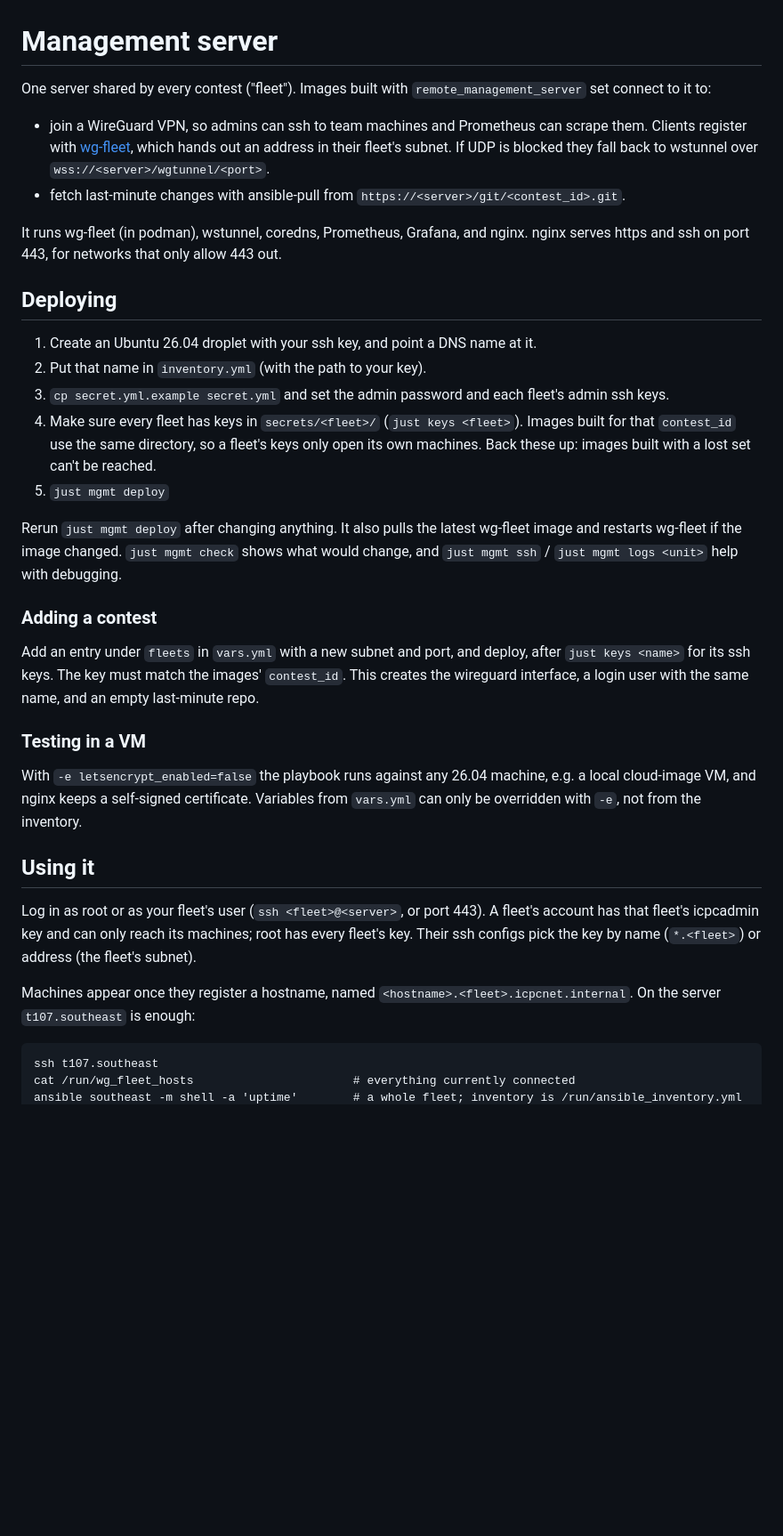
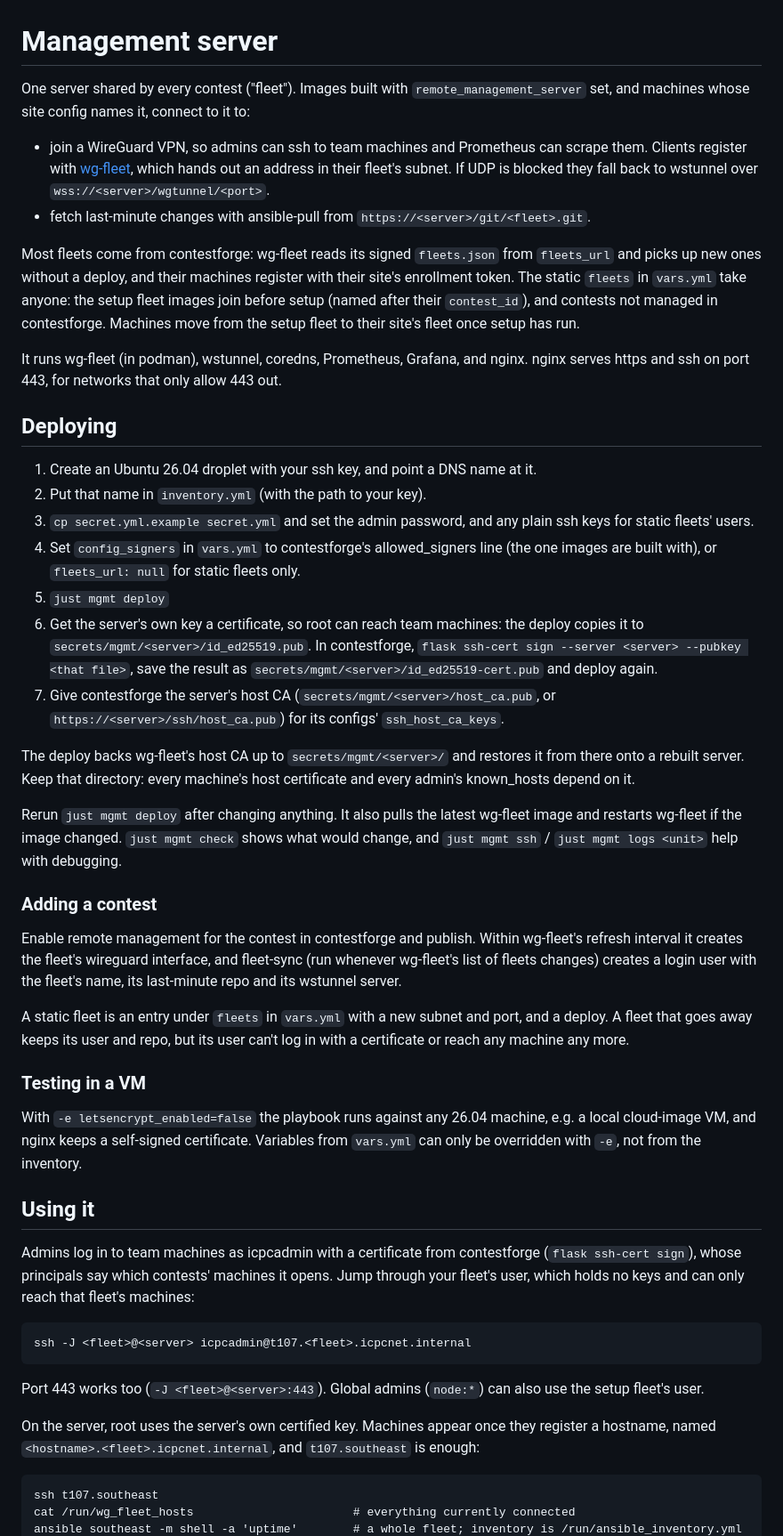
Before and after one commit to icpc-environment/icpc-env, a Markdown page: management/README.md, the part around one of its changes. Shown at 89% size. Drawn GitHub-style; blank space fills up the shorter version.

Commit message:
Describe fleets from contestforge and certificate logins in the management README
Deploying no longer needs per-fleet keys from `just keys`; it needs
contestforge's signing key in config_signers, a certificate for the
server's own key, and the host CA handed to contestforge and kept
backed up. Contests are added in contestforge rather than vars.yml,
admins jump through their fleet's user with their own certificates,
and the README says how to trust the host CA and the setup fleet's
uncertified machines from their own ssh config.

Co-Authored-By: Claude Opus 5.5 <noreply@anthropic.com>

````diff
--- a/management/README.md
+++ b/management/README.md
@@ -1,13 +1,21 @@
 # Management server
 
 One server shared by every contest ("fleet"). Images built with
-`remote_management_server` set connect to it to:
+`remote_management_server` set, and machines whose site config names it,
+connect to it to:
 
 * join a WireGuard VPN, so admins can ssh to team machines and Prometheus can
   scrape them. Clients register with [wg-fleet](https://github.com/ubergeek42/wg-fleet),
   which hands out an address in their fleet's subnet. If UDP is blocked they
   fall back to wstunnel over `wss://<server>/wgtunnel/<port>`.
-* fetch last-minute changes with ansible-pull from `https://<server>/git/<contest_id>.git`.
+* fetch last-minute changes with ansible-pull from `https://<server>/git/<fleet>.git`.
+
+Most fleets come from contestforge: wg-fleet reads its signed `fleets.json`
+from `fleets_url` and picks up new ones without a deploy, and their machines
+register with their site's enrollment token. The static `fleets` in
+`vars.yml` take anyone: the setup fleet images join before setup (named after
+their `contest_id`), and contests not managed in contestforge. Machines move
+from the setup fleet to their site's fleet once setup has run.
 
 It runs wg-fleet (in podman), wstunnel, coredns, Prometheus, Grafana, and nginx.
 nginx serves https and ssh on port 443, for networks that only allow 443 out.
@@ -16,13 +24,23 @@ nginx serves https and ssh on port 443, for networks that only allow 443 out.
 
 1. Create an Ubuntu 26.04 droplet with your ssh key, and point a DNS name at it.
 2. Put that name in `inventory.yml` (with the path to your key).
-3. `cp secret.yml.example secret.yml` and set the admin password and each
-   fleet's admin ssh keys.
-4. Make sure every fleet has keys in `secrets/<fleet>/` (`just keys <fleet>`).
-   Images built for that `contest_id` use the same directory, so a fleet's
-   keys only open its own machines. Back these up: images built with a lost
-   set can't be reached.
+3. `cp secret.yml.example secret.yml` and set the admin password, and any
+   plain ssh keys for static fleets' users.
+4. Set `config_signers` in `vars.yml` to contestforge's allowed_signers line
+   (the one images are built with), or `fleets_url: null` for static fleets
+   only.
 5. `just mgmt deploy`
+6. Get the server's own key a certificate, so root can reach team machines:
+   the deploy copies it to `secrets/mgmt/<server>/id_ed25519.pub`. In
+   contestforge, `flask ssh-cert sign --server <server> --pubkey <that file>`,
+   save the result as `secrets/mgmt/<server>/id_ed25519-cert.pub` and deploy
+   again.
+7. Give contestforge the server's host CA (`secrets/mgmt/<server>/host_ca.pub`,
+   or `https://<server>/ssh/host_ca.pub`) for its configs' `ssh_host_ca_keys`.
+
+The deploy backs wg-fleet's host CA up to `secrets/mgmt/<server>/` and
+restores it from there onto a rebuilt server. Keep that directory: every
+machine's host certificate and every admin's known_hosts depend on it.
 
 Rerun `just mgmt deploy` after changing anything. It also pulls the latest
 wg-fleet image and restarts wg-fleet if the image changed. `just mgmt check`
@@ -31,11 +49,14 @@ with debugging.
 
 ### Adding a contest
 
-Add an entry under `fleets` in `vars.yml` with a new subnet and port, and
-deploy, after `just keys <name>` for its ssh keys. The key must match the
-images' `contest_id`. This creates the
-wireguard interface, a login user with the same name, and an empty
-last-minute repo.
+Enable remote management for the contest in contestforge and publish. Within
+wg-fleet's refresh interval it creates the fleet's wireguard interface, and
+fleet-sync (run whenever wg-fleet's list of fleets changes) creates a login
+user with the fleet's name, its last-minute repo and its wstunnel server.
+
+A static fleet is an entry under `fleets` in `vars.yml` with a new subnet and
+port, and a deploy. A fleet that goes away keeps its user and repo, but its
+user can't log in with a certificate or reach any machine any more.
 
 ### Testing in a VM
 
@@ -46,13 +67,21 @@ from the inventory.
 
 ## Using it
 
-Log in as root or as your fleet's user (`ssh <fleet>@<server>`, or port 443).
-A fleet's account has that fleet's icpcadmin key and can only reach its
-machines; root has every fleet's key. Their ssh configs pick the key by name
-(`*.<fleet>`) or address (the fleet's subnet).
+Admins log in to team machines as icpcadmin with a certificate from
+contestforge (`flask ssh-cert sign`), whose principals say which contests'
+machines it opens. Jump through your fleet's user, which holds no keys and can
+only reach that fleet's machines:
 
-Machines appear once they register a hostname, named
-`<hostname>.<fleet>.icpcnet.internal`. On the server `t107.southeast` is enough:
+```
+ssh -J <fleet>@<server> icpcadmin@t107.<fleet>.icpcnet.internal
+```
+
+Port 443 works too (`-J <fleet>@<server>:443`). Global admins (`node:*`) can
+also use the setup fleet's user.
+
+On the server, root uses the server's own certified key. Machines appear once
+they register a hostname, named `<hostname>.<fleet>.icpcnet.internal`, and
+`t107.southeast` is enough:
 
 ```
 ssh t107.southeast
````
Also changed, not shown: other parts of management/README.md (+19 -1 lines).
